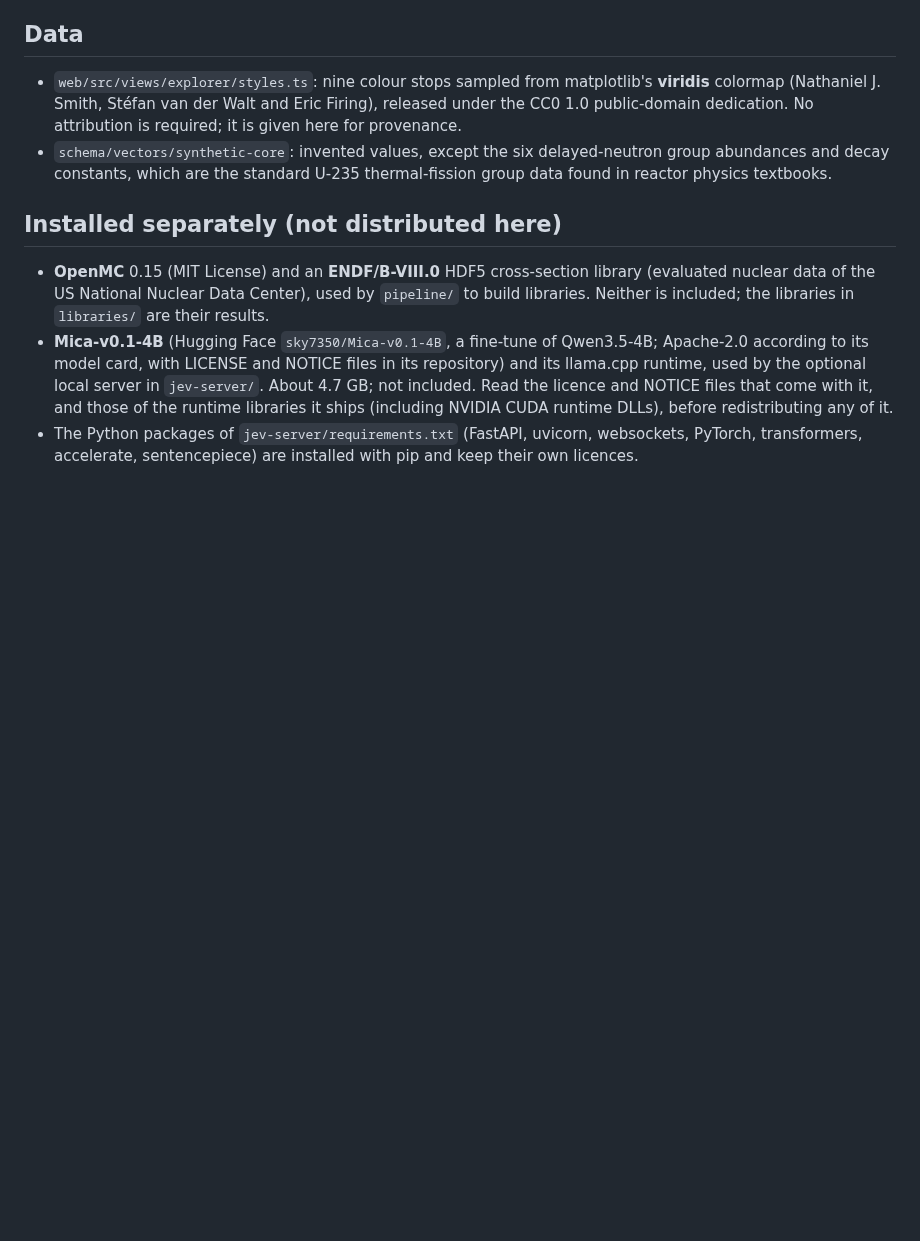
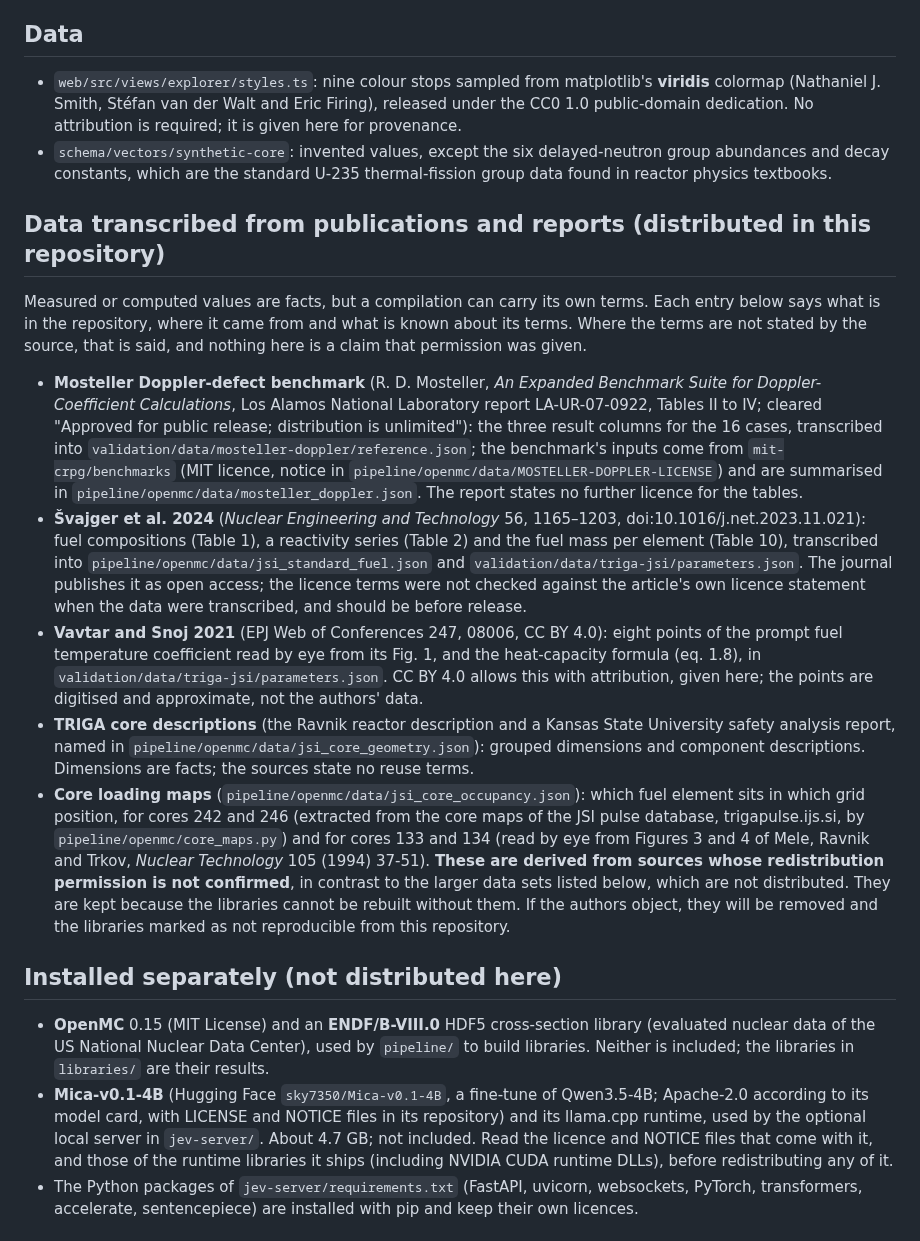
Before and after one commit to bluetyde/raft, a Markdown page: THIRD_PARTY_NOTICES.md, the part around the change. GitHub-like rendering; blank space fills up the shorter version.

Commit message:
Notices: what is distributed and under what terms (Mosteller tables, Svajger and Vavtar data, core descriptions, the derived loading maps); the triga-jsi README follows its checked data file
Co-Authored-By: Claude Sonnet 5.5 <noreply@anthropic.com>

```diff
--- a/THIRD_PARTY_NOTICES.md
+++ b/THIRD_PARTY_NOTICES.md
@@ -18,6 +18,16 @@ Development-only dependencies (types, test runners, build tools) are not distrib
 - `schema/vectors/synthetic-core`: invented values, except the six delayed-neutron group abundances and decay constants,
   which are the standard U-235 thermal-fission group data found in reactor physics textbooks.
 
+## Data transcribed from publications and reports (distributed in this repository)
+
+Measured or computed values are facts, but a compilation can carry its own terms. Each entry below says what is in the repository, where it came from and what is known about its terms. Where the terms are not stated by the source, that is said, and nothing here is a claim that permission was given.
+
+- **Mosteller Doppler-defect benchmark** (R. D. Mosteller, *An Expanded Benchmark Suite for Doppler-Coefficient Calculations*, Los Alamos National Laboratory report LA-UR-07-0922, Tables II to IV; cleared "Approved for public release; distribution is unlimited"): the three result columns for the 16 cases, transcribed into `validation/data/mosteller-doppler/reference.json`; the benchmark's inputs come from `mit-crpg/benchmarks` (MIT licence, notice in `pipeline/openmc/data/MOSTELLER-DOPPLER-LICENSE`) and are summarised in `pipeline/openmc/data/mosteller_doppler.json`. The report states no further licence for the tables.
+- **Švajger et al. 2024** (*Nuclear Engineering and Technology* 56, 1165–1203, doi:10.1016/j.net.2023.11.021): fuel compositions (Table 1), a reactivity series (Table 2) and the fuel mass per element (Table 10), transcribed into `pipeline/openmc/data/jsi_standard_fuel.json` and `validation/data/triga-jsi/parameters.json`. The journal publishes it as open access; the licence terms were not checked against the article's own licence statement when the data were transcribed, and should be before release.
+- **Vavtar and Snoj 2021** (EPJ Web of Conferences 247, 08006, CC BY 4.0): eight points of the prompt fuel temperature coefficient read by eye from its Fig. 1, and the heat-capacity formula (eq. 1.8), in `validation/data/triga-jsi/parameters.json`. CC BY 4.0 allows this with attribution, given here; the points are digitised and approximate, not the authors' data.
+- **TRIGA core descriptions** (the Ravnik reactor description and a Kansas State University safety analysis report, named in `pipeline/openmc/data/jsi_core_geometry.json`): grouped dimensions and component descriptions. Dimensions are facts; the sources state no reuse terms.
+- **Core loading maps** (`pipeline/openmc/data/jsi_core_occupancy.json`): which fuel element sits in which grid position, for cores 242 and 246 (extracted from the core maps of the JSI pulse database, trigapulse.ijs.si, by `pipeline/openmc/core_maps.py`) and for cores 133 and 134 (read by eye from Figures 3 and 4 of Mele, Ravnik and Trkov, *Nuclear Technology* 105 (1994) 37-51). **These are derived from sources whose redistribution permission is not confirmed**, in contrast to the larger data sets listed below, which are not distributed. They are kept because the libraries cannot be rebuilt without them. If the authors object, they will be removed and the libraries marked as not reproducible from this repository.
+
 ## Installed separately (not distributed here)
 
 - **OpenMC** 0.15 (MIT License) and an **ENDF/B-VIII.0** HDF5 cross-section library (evaluated nuclear data of the US National Nuclear Data Center), used by `pipeline/` to build libraries. Neither is included; the libraries in `libraries/` are their results.
```
Also changed, not shown: 1 other file.
